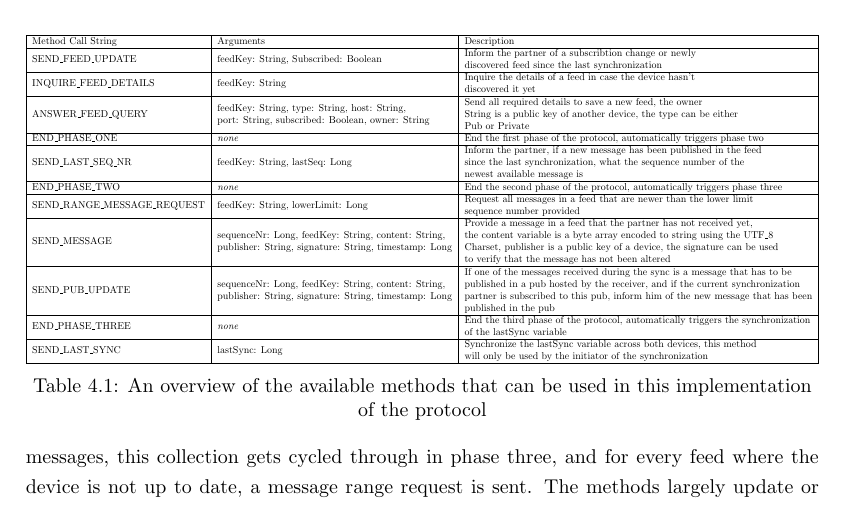
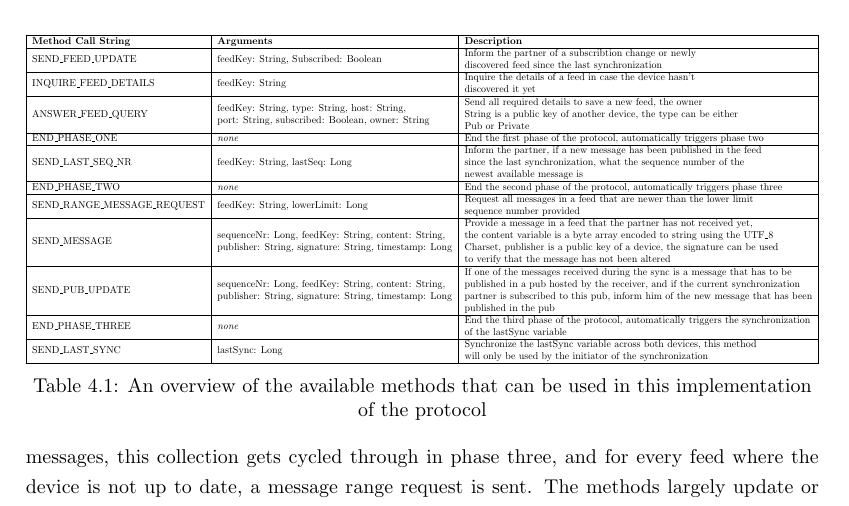
Before and after one commit to DavidSeger/SDaTaDirect, a LaTeX thesis (thesis/Thesis.tex, which reads thesis/Chapters/Implementation.tex): part of page 20 of 22, cut so that both start at the same text. Compiled offline with pdfLaTeX.

Commit message:
update table look

```diff
--- a/thesis/Chapters/Implementation.tex
+++ b/thesis/Chapters/Implementation.tex
@@ -65,11 +65,13 @@ The app was set up for a one-time-only data exchange, it opens a TCP socket wher
 
 As previously mentioned, the protocol was implemented as a RFC protocol, There are predefined commands that are transmitted that cause an action to be made in the partners device. Together with any additional arguments that need to be passed to the function, the method call is packed into a JSON object and transformed into a byte array, which then will be forwarded to the communication manager for encryption and signing. An overview of all available method calls can be seen in \ref{tab:methods}
 
-\begin{table}[!h]
+% Please add the following required packages to your document preamble:
+% \usepackage{graphicx}
+\begin{table}[]
 	\resizebox{\textwidth}{!}{%
 		\begin{tabular}{|l|l|l|}
 			\hline
-			Method Call String            & Arguments                                                                                                                                            & Description                                                                                                                                                                                                                                                                                                          \\ \hline
+			\textbf{Method Call String}   & \textbf{Arguments}                                                                                                                                   & \textbf{Description}                                                                                                                                                                                                                                                                                                 \\ \hline
 			SEND\_FEED\_UPDATE            & feedKey: String, Subscribed: Boolean                                                                                                                 & \begin{tabular}[c]{@{}l@{}}Inform the partner of a subscribtion change or newly \\ discovered feed since the last synchronization\end{tabular}                                                                                                                                                                       \\ \hline
 			INQUIRE\_FEED\_DETAILS        & feedKey: String                                                                                                                                      & \begin{tabular}[c]{@{}l@{}}Inquire the details of a feed in case the device hasn't \\ discovered it yet\end{tabular}                                                                                                                                                                                                 \\ \hline
 			ANSWER\_FEED\_QUERY           & \begin{tabular}[c]{@{}l@{}}feedKey: String, type: String, host: String, \\ port: String, subscribed: Boolean, owner: String\end{tabular}             & \begin{tabular}[c]{@{}l@{}}Send all required details to save a new feed, the owner\\ String is a public key of another device, the type can be either\\ Pub or Private\end{tabular}                                                                                                                                  \\ \hline
```
Also changed, not shown: thesis/Thesis.pdf, thesis/Chapters/Implementation.tex (2 more changed lines).
